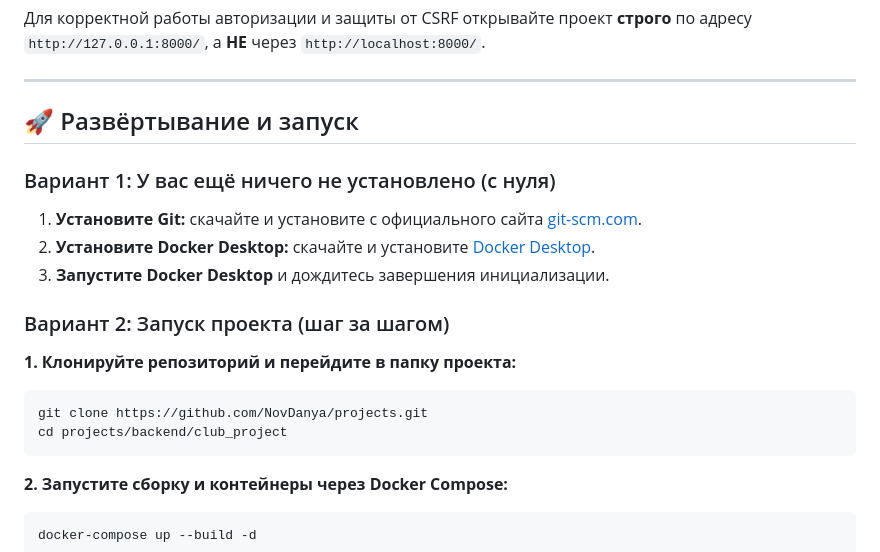
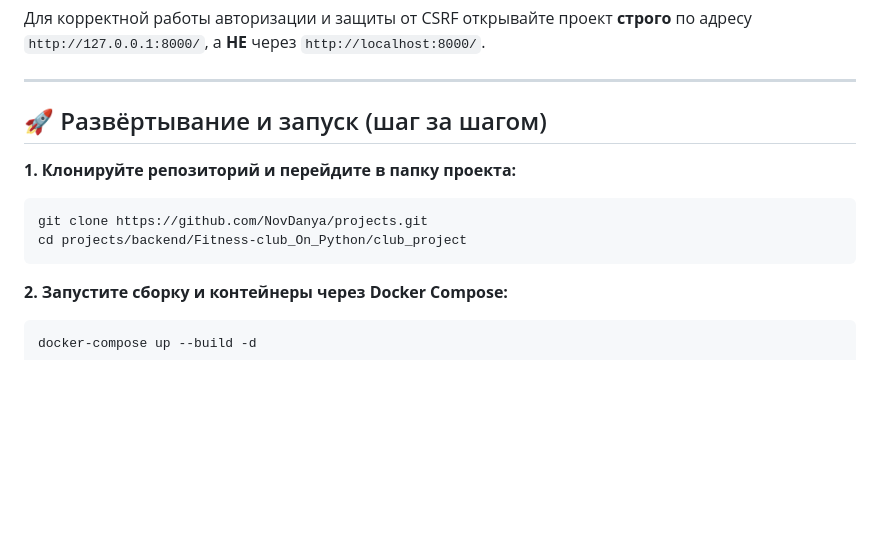
Before and after one commit to NovDanya/projects, a Markdown page: backend/Fitness-club_On_Python/README.md, the part around the change. Rendered like a GitHub page; blank space fills up the shorter version.

````diff
--- a/backend/Fitness-club_On_Python/README.md
+++ b/backend/Fitness-club_On_Python/README.md
@@ -54,21 +54,13 @@ club_project/
 
 ---
 
-## 🚀 Развёртывание и запуск
-
-### Вариант 1: У вас ещё ничего не установлено (с нуля)
-
-1. **Установите Git:** скачайте и установите с официального сайта [git-scm.com](https://git-scm.com/).
-2. **Установите Docker Desktop:** скачайте и установите [Docker Desktop](https://www.docker.com/products/docker-desktop/).
-3. **Запустите Docker Desktop** и дождитесь завершения инициализации.
-
-### Вариант 2: Запуск проекта (шаг за шагом)
+## 🚀 Развёртывание и запуск (шаг за шагом)
 
 **1. Клонируйте репозиторий и перейдите в папку проекта:**
 
 ```bash
 git clone https://github.com/NovDanya/projects.git
-cd projects/backend/club_project
+cd projects/backend/Fitness-club_On_Python/club_project
 ```
 
 **2. Запустите сборку и контейнеры через Docker Compose:**
````
